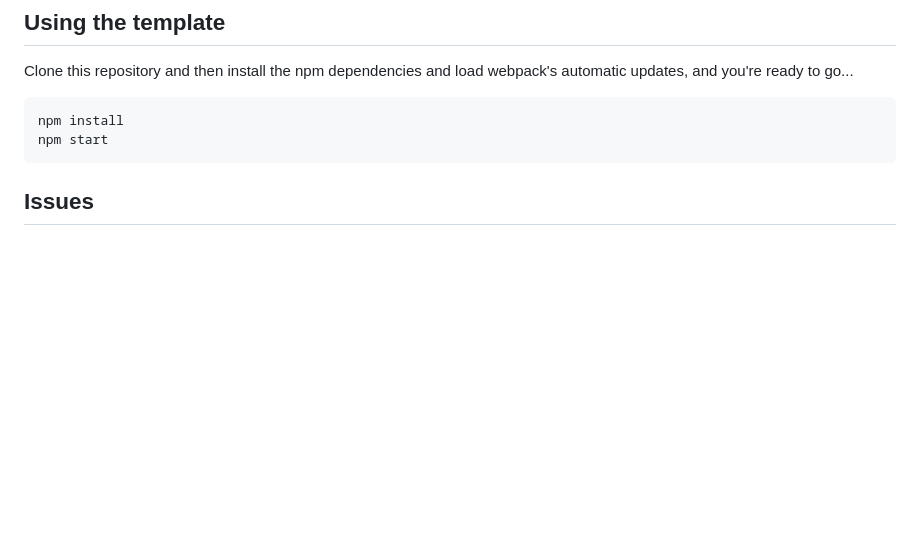
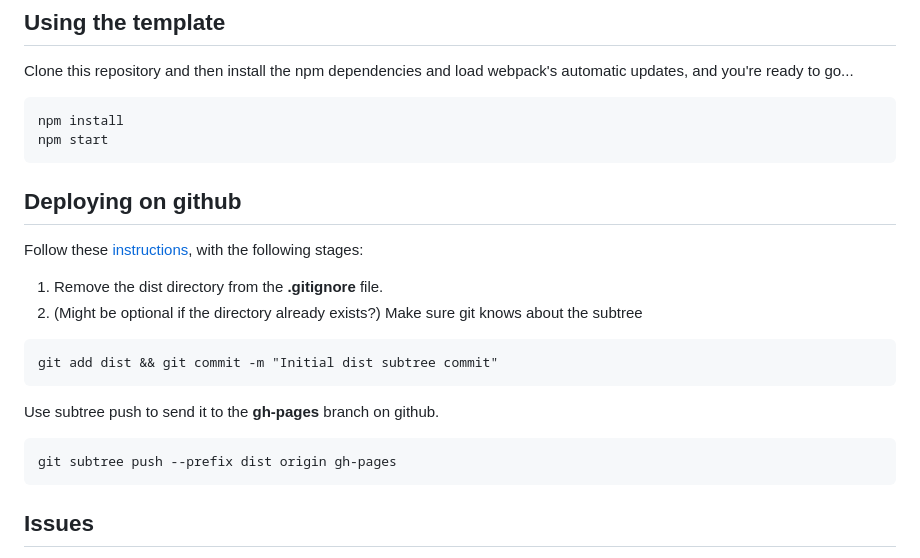
Before and after one commit to gtpWebDev/template-web-app, a Markdown page: README.md, the part around the change. Drawn GitHub-style; blank space fills up the shorter version.

Commit message:
Readme additions covering github deployment

````diff
--- a/README.md
+++ b/README.md
@@ -9,6 +9,23 @@ Clone this repository and then install the npm dependencies and load webpack's a
 ```bash
 npm install
 npm start
+```
+
+## Deploying on github
+
+Follow these [instructions](https://gist.github.com/cobyism/4730490), with the following stages:
+
+1. Remove the dist directory from the **.gitignore** file.
+2. (Might be optional if the directory already exists?) Make sure git knows about the subtree
+
+```git
+git add dist && git commit -m "Initial dist subtree commit"
+```
+
+Use subtree push to send it to the **gh-pages** branch on github.
+
+```git
+git subtree push --prefix dist origin gh-pages
 ```
 
 ## Issues
````
